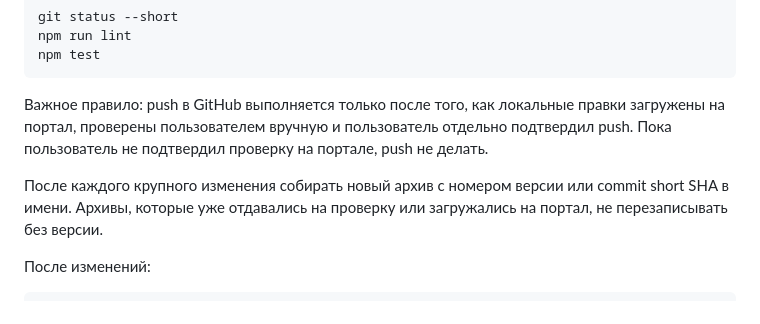
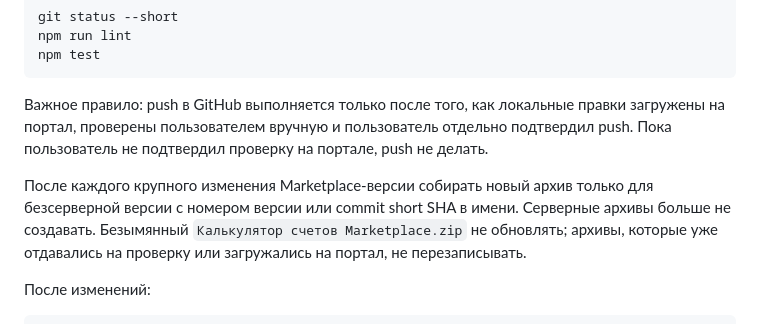
Before and after one commit to DjjoniiL/Deal-Invoice-Summary, a Markdown page: NEXT_SESSION.md, the part around the change. GitHub-like rendering.

```diff
--- a/NEXT_SESSION.md
+++ b/NEXT_SESSION.md
@@ -151,7 +151,7 @@ npm test
 
 Важное правило: push в GitHub выполняется только после того, как локальные правки загружены на портал, проверены пользователем вручную и пользователь отдельно подтвердил push. Пока пользователь не подтвердил проверку на портале, push не делать.
 
-После каждого крупного изменения собирать новый архив с номером версии или commit short SHA в имени. Архивы, которые уже отдавались на проверку или загружались на портал, не перезаписывать без версии.
+После каждого крупного изменения Marketplace-версии собирать новый архив только для безсерверной версии с номером версии или commit short SHA в имени. Серверные архивы больше не создавать. Безымянный `Калькулятор счетов Marketplace.zip` не обновлять; архивы, которые уже отдавались на проверку или загружались на портал, не перезаписывать.
 
 После изменений:
 
```
Also changed, not shown: MARKETPLACE_MIGRATION_PLAN.md (+1 -1 lines), README.md (+1 -1 lines).
